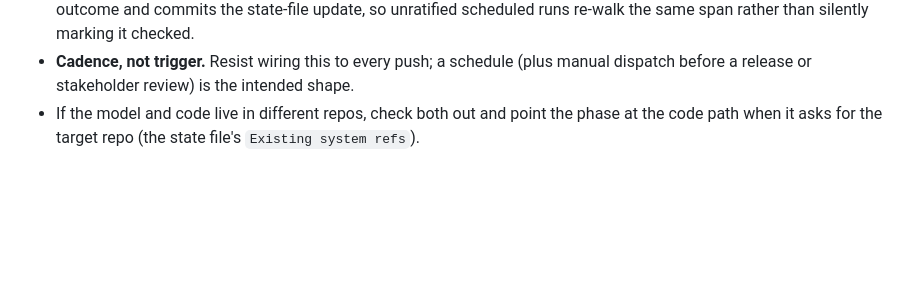
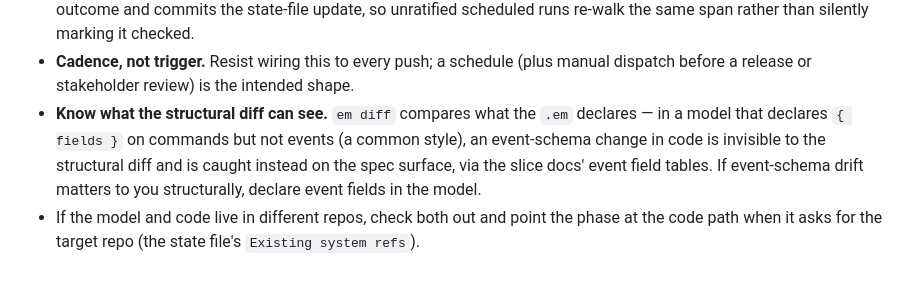
Before and after one commit to milehimikey/em, a Markdown page: docs/ci.md, the part around the change. GitHub-like rendering; blank space fills up the shorter version.

Commit message:
ci docs: what the structural diff can and cannot see
Wave 4 validation finding: in command-fields-only models, event-schema
drift is invisible to em diff and lands on the spec surface instead.

Co-Authored-By: Claude Fable 5 <noreply@anthropic.com>

```diff
--- a/docs/ci.md
+++ b/docs/ci.md
@@ -146,5 +146,10 @@ Ground rules, matching the phase's own stance (see the skill's `reference/confor
   silently marking it checked.
 - **Cadence, not trigger.** Resist wiring this to every push; a schedule (plus manual
   dispatch before a release or stakeholder review) is the intended shape.
+- **Know what the structural diff can see.** `em diff` compares what the `.em` declares —
+  in a model that declares `{ fields }` on commands but not events (a common style), an
+  event-schema change in code is invisible to the structural diff and is caught instead on
+  the spec surface, via the slice docs' event field tables. If event-schema drift matters
+  to you structurally, declare event fields in the model.
 - If the model and code live in different repos, check both out and point the phase at the
   code path when it asks for the target repo (the state file's `Existing system refs`).
```
